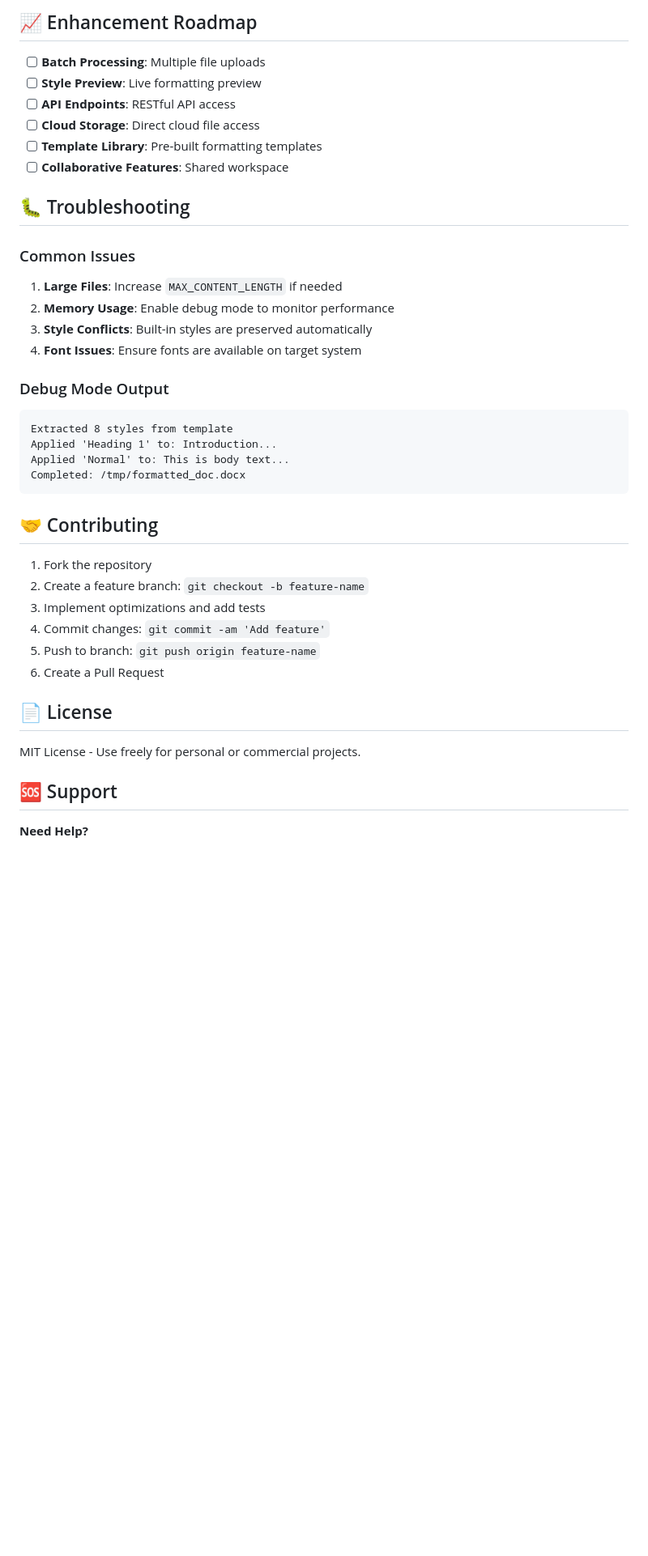
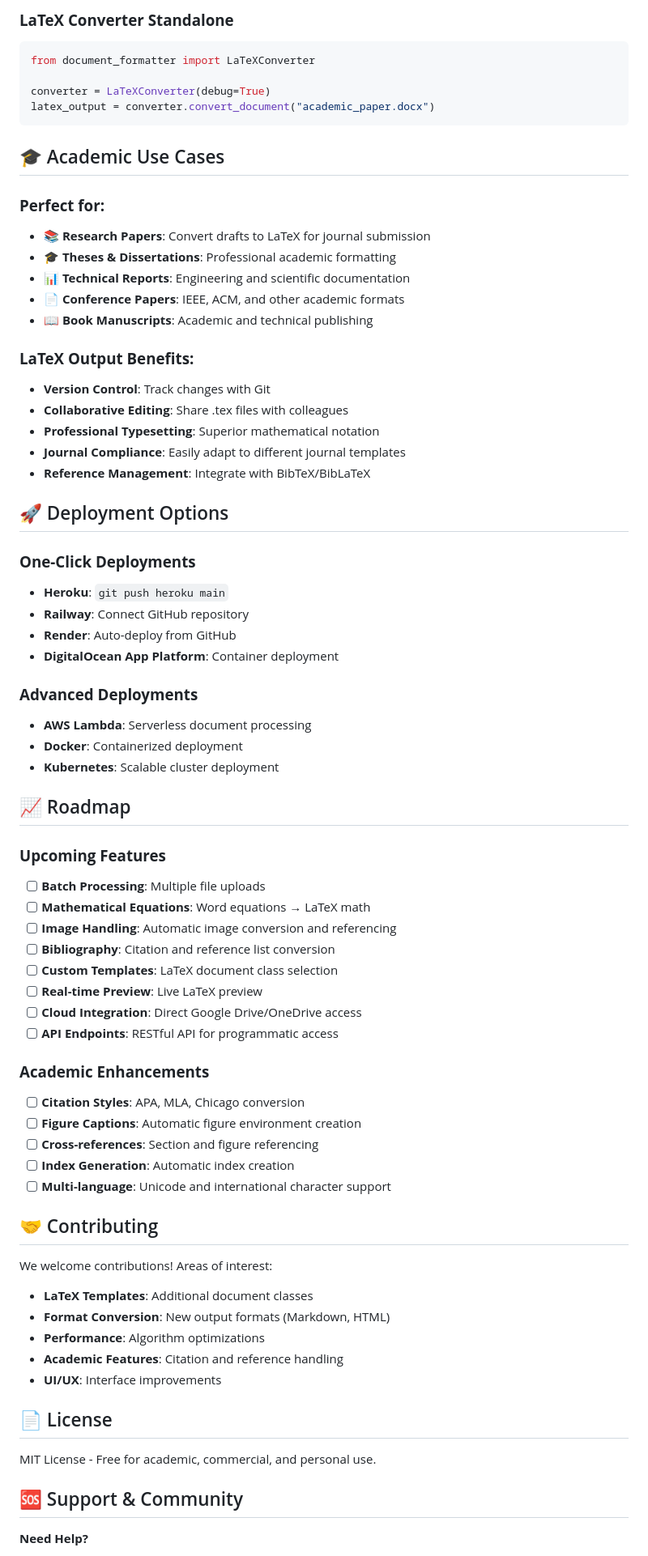
Before and after one commit to ViranjPatel/word-formatter-app, a Markdown page: README.md, the part around one of its changes. Shown at 81% size. GitHub-like rendering; blank space fills up the shorter version.

````diff
--- a/README.md
+++ b/README.md
@@ -145,43 +157,74 @@ output_path = formatter.apply_formatting(
 ```
 
-## 📈 Enhancement Roadmap
+### **LaTeX Converter Standalone**
+```python
+from document_formatter import LaTeXConverter
 
+converter = LaTeXConverter(debug=True)
+latex_output = converter.convert_document("academic_paper.docx")
+```
+
+## 🎓 Academic Use Cases
+
+### **Perfect for:**
+- 📚 **Research Papers**: Convert drafts to LaTeX for journal submission
+- 🎓 **Theses & Dissertations**: Professional academic formatting
+- 📊 **Technical Reports**: Engineering and scientific documentation
+- 📄 **Conference Papers**: IEEE, ACM, and other academic formats
+- 📖 **Book Manuscripts**: Academic and technical publishing
+
+### **LaTeX Output Benefits:**
+- **Version Control**: Track changes with Git
+- **Collaborative Editing**: Share .tex files with colleagues
+- **Professional Typesetting**: Superior mathematical notation
+- **Journal Compliance**: Easily adapt to different journal templates
+- **Reference Management**: Integrate with BibTeX/BibLaTeX
+
+## 🚀 Deployment Options
+
+### **One-Click Deployments**
+- **Heroku**: `git push heroku main`
+- **Railway**: Connect GitHub repository
+- **Render**: Auto-deploy from GitHub
+- **DigitalOcean App Platform**: Container deployment
+
+### **Advanced Deployments**
+- **AWS Lambda**: Serverless document processing
+- **Docker**: Containerized deployment
+- **Kubernetes**: Scalable cluster deployment
+
+## 📈 Roadmap
+
+### **Upcoming Features**
 - [ ] **Batch Processing**: Multiple file uploads
-- [ ] **Style Preview**: Live formatting preview
-- [ ] **API Endpoints**: RESTful API access
-- [ ] **Cloud Storage**: Direct cloud file access
-- [ ] **Template Library**: Pre-built formatting templates
-- [ ] **Collaborative Features**: Shared workspace
+- [ ] **Mathematical Equations**: Word equations → LaTeX math
+- [ ] **Image Handling**: Automatic image conversion and referencing
+- [ ] **Bibliography**: Citation and reference list conversion
+- [ ] **Custom Templates**: LaTeX document class selection
+- [ ] **Real-time Preview**: Live LaTeX preview
+- [ ] **Cloud Integration**: Direct Google Drive/OneDrive access
+- [ ] **API Endpoints**: RESTful API for programmatic access
 
-## 🐛 Troubleshooting
-
-### Common Issues
-1. **Large Files**: Increase `MAX_CONTENT_LENGTH` if needed
-2. **Memory Usage**: Enable debug mode to monitor performance
-3. **Style Conflicts**: Built-in styles are preserved automatically
-4. **Font Issues**: Ensure fonts are available on target system
-
-### Debug Mode Output
-```
-Extracted 8 styles from template
-Applied 'Heading 1' to: Introduction...
-Applied 'Normal' to: This is body text...
-Completed: /tmp/formatted_doc.docx
-```
+### **Academic Enhancements**
+- [ ] **Citation Styles**: APA, MLA, Chicago conversion
+- [ ] **Figure Captions**: Automatic figure environment creation
+- [ ] **Cross-references**: Section and figure referencing
+- [ ] **Index Generation**: Automatic index creation
+- [ ] **Multi-language**: Unicode and international character support
 
 ## 🤝 Contributing
 
-1. Fork the repository
-2. Create a feature branch: `git checkout -b feature-name`
-3. Implement optimizations and add tests
-4. Commit changes: `git commit -am 'Add feature'`
-5. Push to branch: `git push origin feature-name`
-6. Create a Pull Request
+We welcome contributions! Areas of interest:
+- **LaTeX Templates**: Additional document classes
+- **Format Conversion**: New output formats (Markdown, HTML)
+- **Performance**: Algorithm optimizations
+- **Academic Features**: Citation and reference handling
+- **UI/UX**: Interface improvements
 
 ## 📄 License
 
-MIT License - Use freely for personal or commercial projects.
+MIT License - Free for academic, commercial, and personal use.
 
-## 🆘 Support
+## 🆘 Support & Community
 
 **Need Help?**
````
Also changed, not shown: other parts of README.md (+103 -88 lines).
